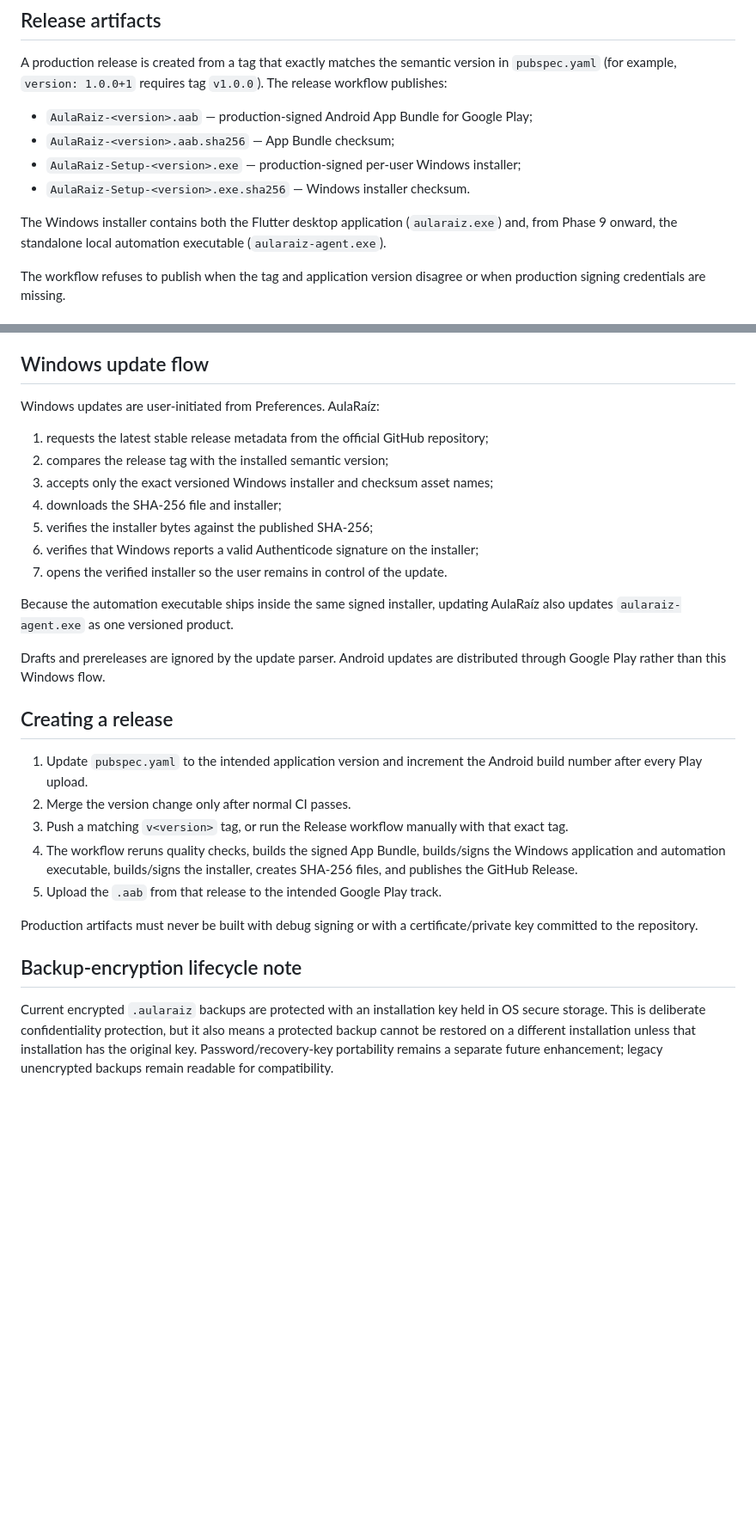
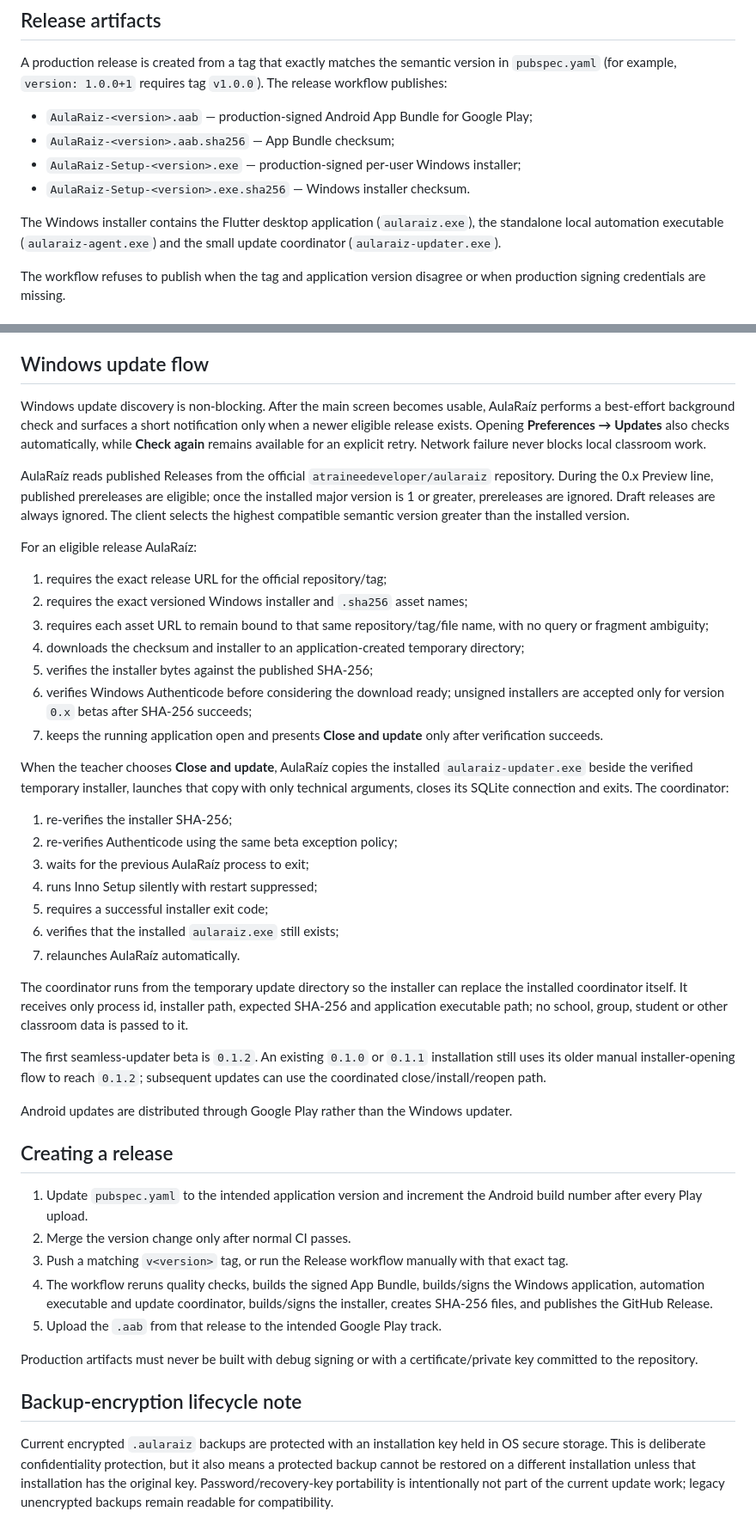
Before and after one commit to atraineedeveloper/aularaiz, a Markdown page: docs/phase-8/release-and-lifecycle.md, 2 parts joined by grey strips. Shown at 86% size. GitHub-like rendering; blank space fills up the shorter version.

Commit message:
docs: describe coordinated Windows updates

```diff
--- a/docs/phase-8/release-and-lifecycle.md
+++ b/docs/phase-8/release-and-lifecycle.md
@@ -11,7 +11,7 @@ A production release is created from a tag that exactly matches the semantic ver
 - `AulaRaiz-Setup-<version>.exe` — production-signed per-user Windows installer;
 - `AulaRaiz-Setup-<version>.exe.sha256` — Windows installer checksum.
 
-The Windows installer contains both the Flutter desktop application (`aularaiz.exe`) and, from Phase 9 onward, the standalone local automation executable (`aularaiz-agent.exe`).
+The Windows installer contains the Flutter desktop application (`aularaiz.exe`), the standalone local automation executable (`aularaiz-agent.exe`) and the small update coordinator (`aularaiz-updater.exe`).
 
 The workflow refuses to publish when the tag and application version disagree or when production signing credentials are missing.
 
@@ -58,30 +58,46 @@ This separation is a lifecycle invariant:
 
 ## Windows update flow
 
-Windows updates are user-initiated from Preferences. AulaRaíz:
+Windows update discovery is non-blocking. After the main screen becomes usable, AulaRaíz performs a best-effort background check and surfaces a short notification only when a newer eligible release exists. Opening **Preferences → Updates** also checks automatically, while **Check again** remains available for an explicit retry. Network failure never blocks local classroom work.
 
-1. requests the latest stable release metadata from the official GitHub repository;
-2. compares the release tag with the installed semantic version;
-3. accepts only the exact versioned Windows installer and checksum asset names;
-4. downloads the SHA-256 file and installer;
+AulaRaíz reads published Releases from the official `atraineedeveloper/aularaiz` repository. During the 0.x Preview line, published prereleases are eligible; once the installed major version is 1 or greater, prereleases are ignored. Draft releases are always ignored. The client selects the highest compatible semantic version greater than the installed version.
+
+For an eligible release AulaRaíz:
+
+1. requires the exact release URL for the official repository/tag;
+2. requires the exact versioned Windows installer and `.sha256` asset names;
+3. requires each asset URL to remain bound to that same repository/tag/file name, with no query or fragment ambiguity;
+4. downloads the checksum and installer to an application-created temporary directory;
 5. verifies the installer bytes against the published SHA-256;
-6. verifies that Windows reports a valid Authenticode signature on the installer;
-7. opens the verified installer so the user remains in control of the update.
+6. verifies Windows Authenticode before considering the download ready; unsigned installers are accepted only for version `0.x` betas after SHA-256 succeeds;
+7. keeps the running application open and presents **Close and update** only after verification succeeds.
 
-Because the automation executable ships inside the same signed installer, updating AulaRaíz also updates `aularaiz-agent.exe` as one versioned product.
+When the teacher chooses **Close and update**, AulaRaíz copies the installed `aularaiz-updater.exe` beside the verified temporary installer, launches that copy with only technical arguments, closes its SQLite connection and exits. The coordinator:
 
-Drafts and prereleases are ignored by the update parser. Android updates are distributed through Google Play rather than this Windows flow.
+1. re-verifies the installer SHA-256;
+2. re-verifies Authenticode using the same beta exception policy;
+3. waits for the previous AulaRaíz process to exit;
+4. runs Inno Setup silently with restart suppressed;
+5. requires a successful installer exit code;
+6. verifies that the installed `aularaiz.exe` still exists;
+7. relaunches AulaRaíz automatically.
+
+The coordinator runs from the temporary update directory so the installer can replace the installed coordinator itself. It receives only process id, installer path, expected SHA-256 and application executable path; no school, group, student or other classroom data is passed to it.
+
+The first seamless-updater beta is `0.1.2`. An existing `0.1.0` or `0.1.1` installation still uses its older manual installer-opening flow to reach `0.1.2`; subsequent updates can use the coordinated close/install/reopen path.
+
+Android updates are distributed through Google Play rather than the Windows updater.
 
 ## Creating a release
 
 1. Update `pubspec.yaml` to the intended application version and increment the Android build number after every Play upload.
 2. Merge the version change only after normal CI passes.
 3. Push a matching `v<version>` tag, or run the Release workflow manually with that exact tag.
-4. The workflow reruns quality checks, builds the signed App Bundle, builds/signs the Windows application and automation executable, builds/signs the installer, creates SHA-256 files, and publishes the GitHub Release.
+4. The workflow reruns quality checks, builds the signed App Bundle, builds/signs the Windows application, automation executable and update coordinator, builds/signs the installer, creates SHA-256 files, and publishes the GitHub Release.
 5. Upload the `.aab` from that release to the intended Google Play track.
 
 Production artifacts must never be built with debug signing or with a certificate/private key committed to the repository.
 
 ## Backup-encryption lifecycle note
 
-Current encrypted `.aularaiz` backups are protected with an installation key held in OS secure storage. This is deliberate confidentiality protection, but it also means a protected backup cannot be restored on a different installation unless that installation has the original key. Password/recovery-key portability remains a separate future enhancement; legacy unencrypted backups remain readable for compatibility.
+Current encrypted `.aularaiz` backups are protected with an installation key held in OS secure storage. This is deliberate confidentiality protection, but it also means a protected backup cannot be restored on a different installation unless that installation has the original key. Password/recovery-key portability is intentionally not part of the current update work; legacy unencrypted backups remain readable for compatibility.
```
Also changed, not shown: other parts of docs/phase-8/release-and-lifecycle.md (+1 -1 lines).
